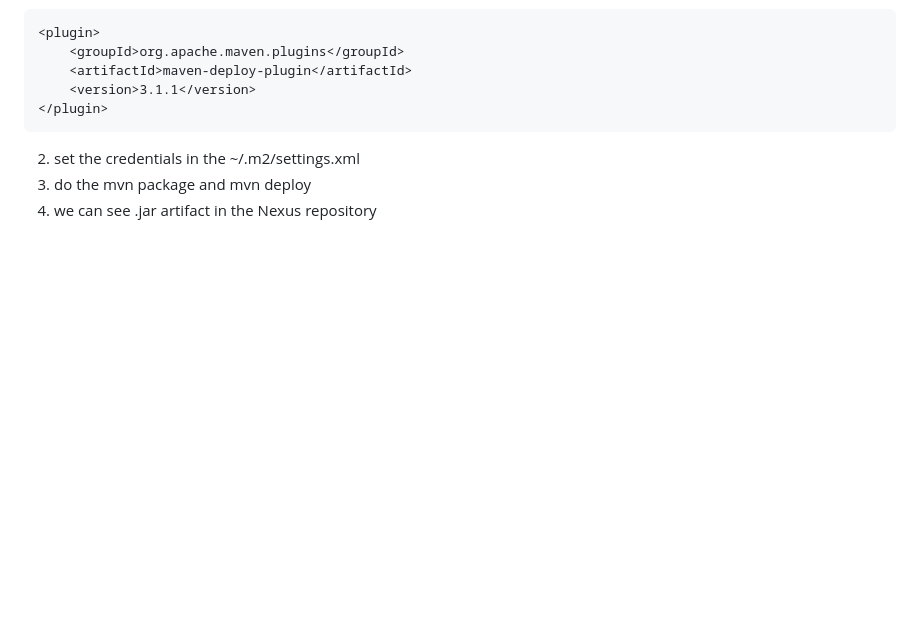
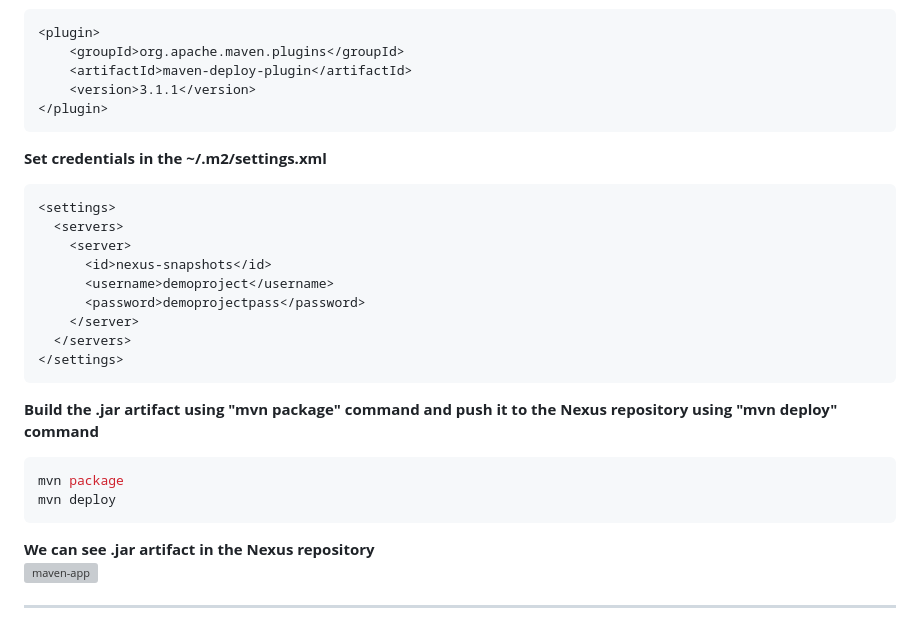
Before and after one commit to armalkoc/twn-demo-projects, a Markdown page: Module_6/project_solution.md, the part around the change. Rendered like a GitHub page; folded sections open; blank space fills up the shorter version; grey boxes are pictures that could not be loaded.

Commit message:
added maven part

````diff
--- a/Module_6/project_solution.md
+++ b/Module_6/project_solution.md
@@ -211,6 +211,27 @@ gradle publish
     <version>3.1.1</version>
 </plugin>
 ```
-2. set the credentials in the ~/.m2/settings.xml
-3. do the mvn package and mvn deploy
-4. we can see .jar artifact in the Nexus repository
+**Set credentials in the ~/.m2/settings.xml**
+```xml
+<settings>
+  <servers>
+    <server>
+      <id>nexus-snapshots</id>
+      <username>demoproject</username>
+      <password>demoprojectpass</password>
+    </server>
+  </servers>
+</settings>
+```
+**Build the .jar artifact using "mvn package" command and push it to the Nexus repository using "mvn deploy" command**
+```sh
+mvn package
+mvn deploy
+```
+**We can see .jar artifact in the Nexus repository**
+<br />
+![maven-app](maven-app)
+<br />
+</details>
+
+******
````
Also changed, not shown: Module_6/maven-app.png (added).
